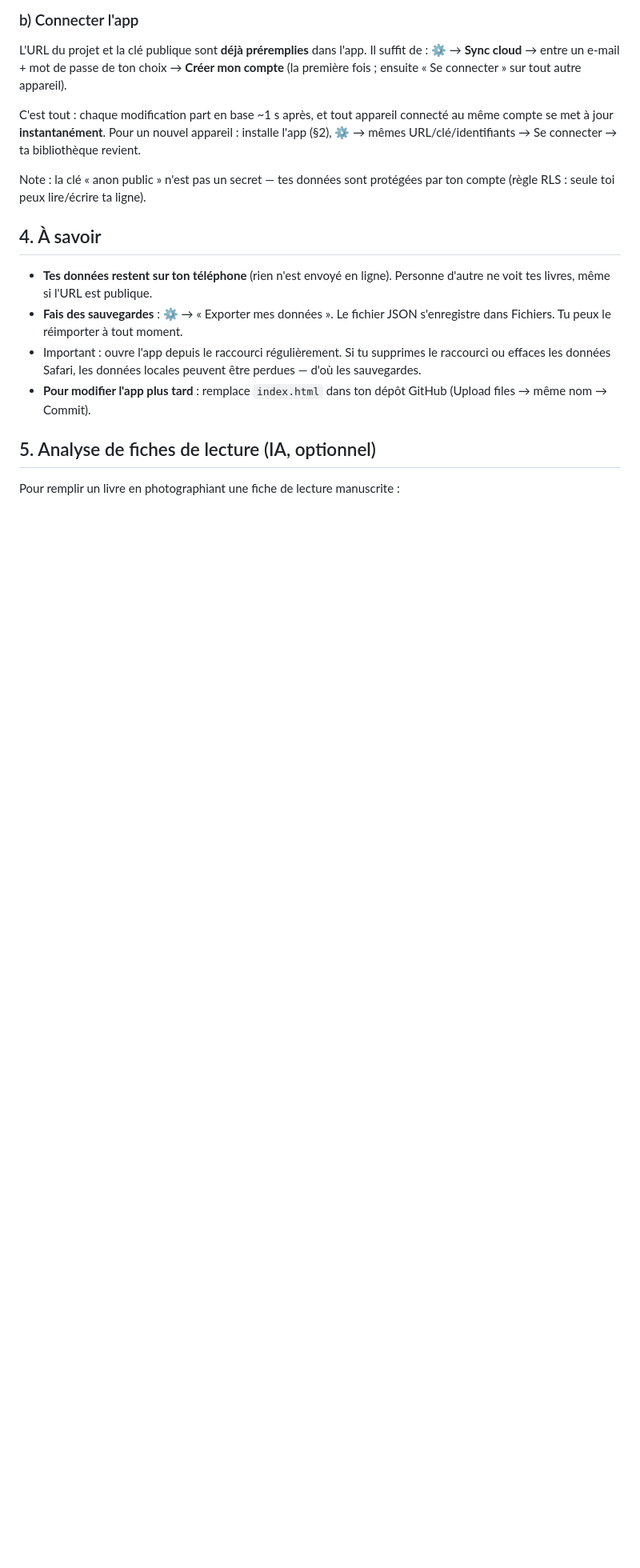
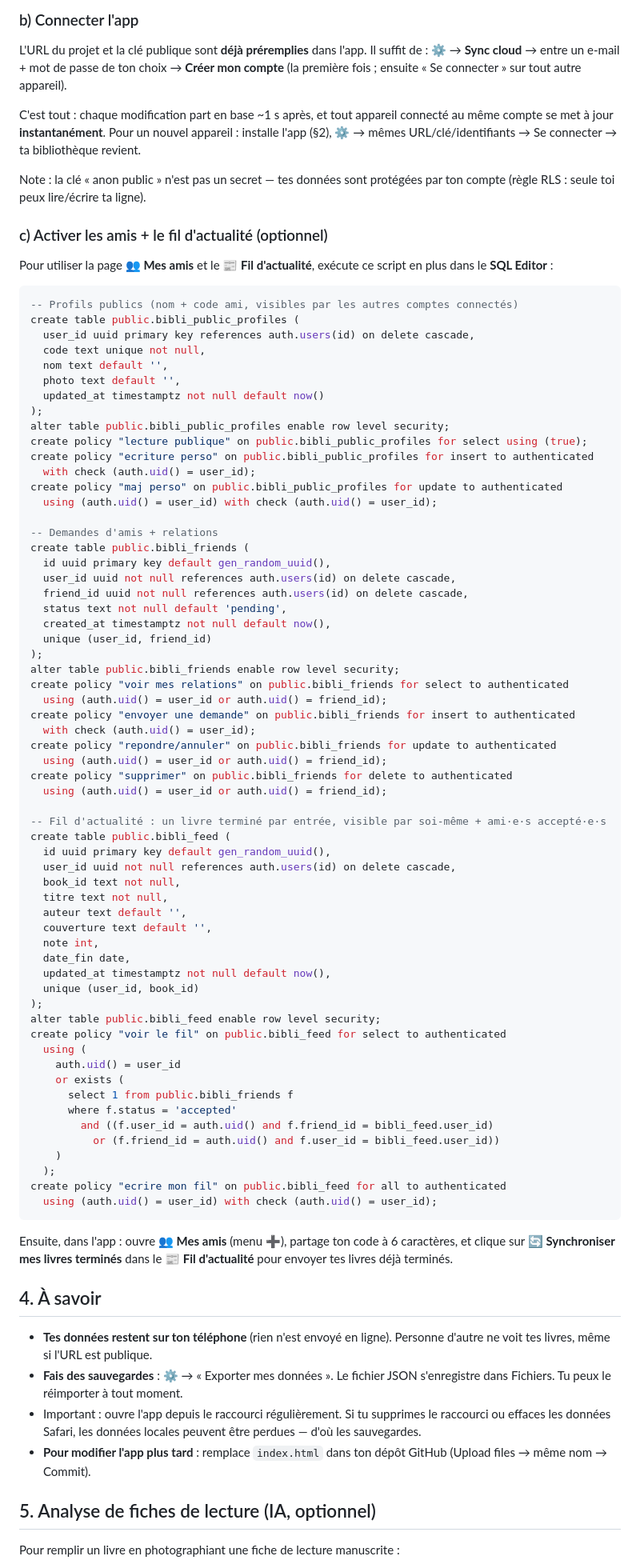
Before and after one commit to mariewgr/book-tracker, a Markdown page: GUIDE-installation.md, the part around the change. Shown at 80% size. Drawn GitHub-style; blank space fills up the shorter version.

Commit message:
Document the friends/feed Supabase setup in the install guide

````diff
--- a/GUIDE-installation.md
+++ b/GUIDE-installation.md
@@ -63,6 +63,75 @@ C'est tout : chaque modification part en base ~1 s après, et tout appareil conn
 
 Note : la clé « anon public » n'est pas un secret — tes données sont protégées par ton compte (règle RLS : seule toi peux lire/écrire ta ligne).
 
+### c) Activer les amis + le fil d'actualité (optionnel)
+
+Pour utiliser la page **👥 Mes amis** et le **📰 Fil d'actualité**, exécute ce script en plus dans le **SQL Editor** :
+
+```sql
+-- Profils publics (nom + code ami, visibles par les autres comptes connectés)
+create table public.bibli_public_profiles (
+  user_id uuid primary key references auth.users(id) on delete cascade,
+  code text unique not null,
+  nom text default '',
+  photo text default '',
+  updated_at timestamptz not null default now()
+);
+alter table public.bibli_public_profiles enable row level security;
+create policy "lecture publique" on public.bibli_public_profiles for select using (true);
+create policy "ecriture perso" on public.bibli_public_profiles for insert to authenticated
+  with check (auth.uid() = user_id);
+create policy "maj perso" on public.bibli_public_profiles for update to authenticated
+  using (auth.uid() = user_id) with check (auth.uid() = user_id);
+
+-- Demandes d'amis + relations
+create table public.bibli_friends (
+  id uuid primary key default gen_random_uuid(),
+  user_id uuid not null references auth.users(id) on delete cascade,
+  friend_id uuid not null references auth.users(id) on delete cascade,
+  status text not null default 'pending',
+  created_at timestamptz not null default now(),
+  unique (user_id, friend_id)
+);
+alter table public.bibli_friends enable row level security;
+create policy "voir mes relations" on public.bibli_friends for select to authenticated
+  using (auth.uid() = user_id or auth.uid() = friend_id);
+create policy "envoyer une demande" on public.bibli_friends for insert to authenticated
+  with check (auth.uid() = user_id);
+create policy "repondre/annuler" on public.bibli_friends for update to authenticated
+  using (auth.uid() = user_id or auth.uid() = friend_id);
+create policy "supprimer" on public.bibli_friends for delete to authenticated
+  using (auth.uid() = user_id or auth.uid() = friend_id);
+
+-- Fil d'actualité : un livre terminé par entrée, visible par soi-même + ami·e·s accepté·e·s
+create table public.bibli_feed (
+  id uuid primary key default gen_random_uuid(),
+  user_id uuid not null references auth.users(id) on delete cascade,
+  book_id text not null,
+  titre text not null,
+  auteur text default '',
+  couverture text default '',
+  note int,
+  date_fin date,
+  updated_at timestamptz not null default now(),
+  unique (user_id, book_id)
+);
+alter table public.bibli_feed enable row level security;
+create policy "voir le fil" on public.bibli_feed for select to authenticated
+  using (
+    auth.uid() = user_id
+    or exists (
+      select 1 from public.bibli_friends f
+      where f.status = 'accepted'
+        and ((f.user_id = auth.uid() and f.friend_id = bibli_feed.user_id)
+          or (f.friend_id = auth.uid() and f.user_id = bibli_feed.user_id))
+    )
+  );
+create policy "ecrire mon fil" on public.bibli_feed for all to authenticated
+  using (auth.uid() = user_id) with check (auth.uid() = user_id);
+```
+
+Ensuite, dans l'app : ouvre **👥 Mes amis** (menu ➕), partage ton code à 6 caractères, et clique sur **🔄 Synchroniser mes livres terminés** dans le **📰 Fil d'actualité** pour envoyer tes livres déjà terminés.
+
 ## 4. À savoir
 
 - **Tes données restent sur ton téléphone** (rien n'est envoyé en ligne). Personne d'autre ne voit tes livres, même si l'URL est publique.
````
